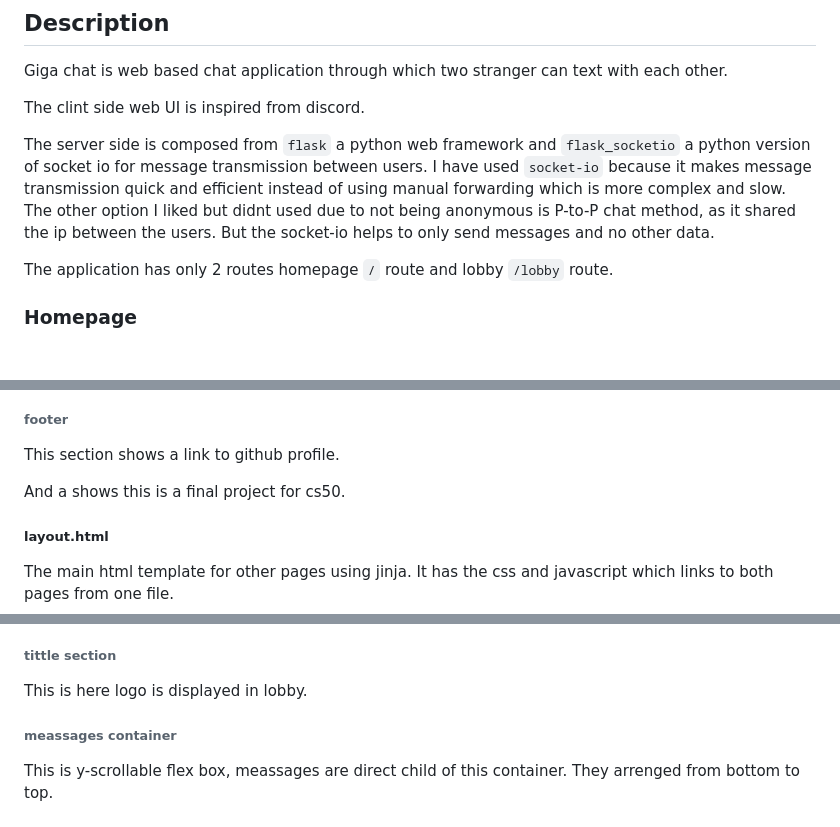
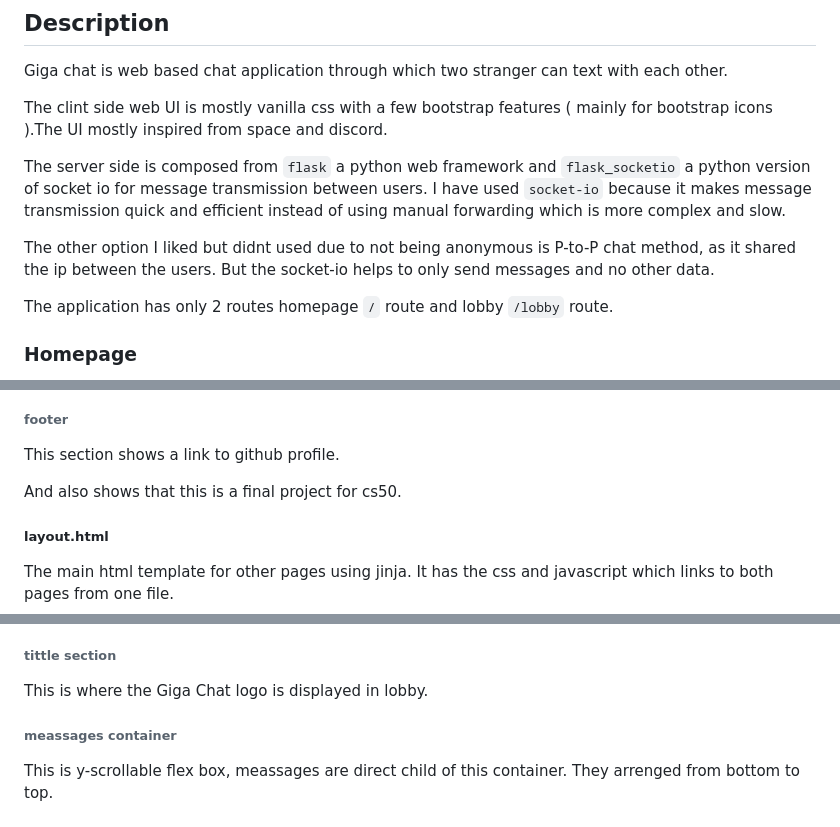
Before and after one commit to kisxo/GigaChat, a Markdown page: readme.md, 3 parts joined by grey strips. GitHub-like rendering; blank space fills up the shorter version.

```diff
--- a/readme.md
+++ b/readme.md
@@ -10,12 +10,12 @@ Random chat web app using flask and socket-io.
 
 Giga chat is web based chat application through which two stranger can text with each other.
 
-The clint side web UI is inspired from discord.
+The clint side web UI is mostly vanilla css with a few bootstrap features ( mainly for bootstrap icons ).The UI mostly inspired from space and discord.
 
 The server side is composed from `flask` a python web framework and `flask_socketio` a python version of socket io for message transmission between users.
 I have used `socket-io` because it makes message transmission quick and efficient instead of using manual forwarding which is more complex and slow.
+
 The other option I liked but didnt used due to not being anonymous is P-to-P chat method, as it shared the ip between the users. But the socket-io helps to only send messages and no other data.
-
 
 The application has only 2 routes homepage `/` route and lobby `/lobby` route.
 
@@ -129,7 +129,7 @@ This section describes various features of Giga Chat with help of various bootst
 
 This section shows a link to github profile.
 
-And a shows this is a final project for cs50.
+And also shows that this is a final project for cs50.
 
 ##### layout.html
 
@@ -147,7 +147,7 @@ This the lobby layout it is a big flex box container divided into 3 parts.
 
 ###### tittle section
 
-This is here logo is displayed in lobby.
+This is where the Giga Chat logo is displayed in lobby.
 
 ###### meassages container
 
```
